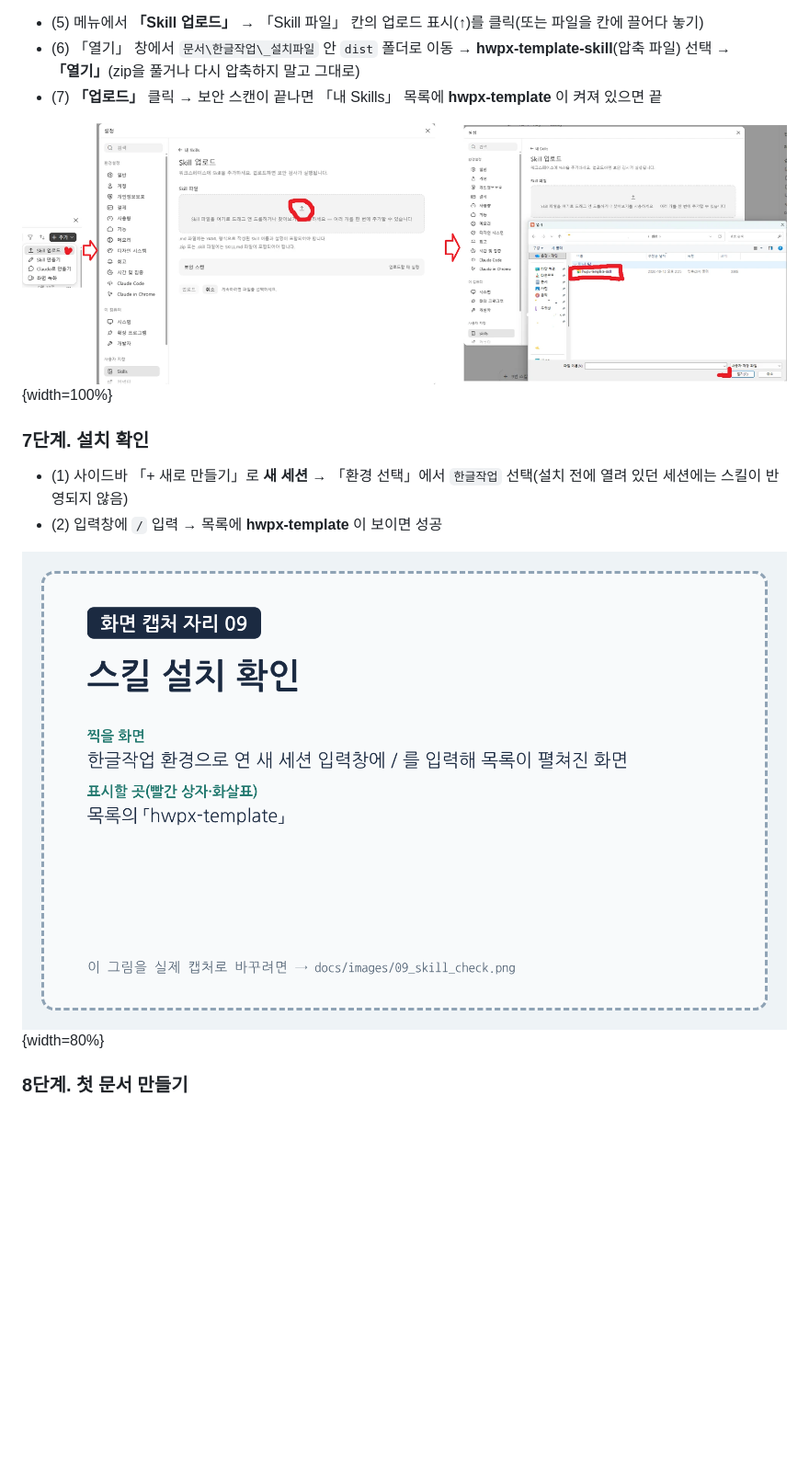
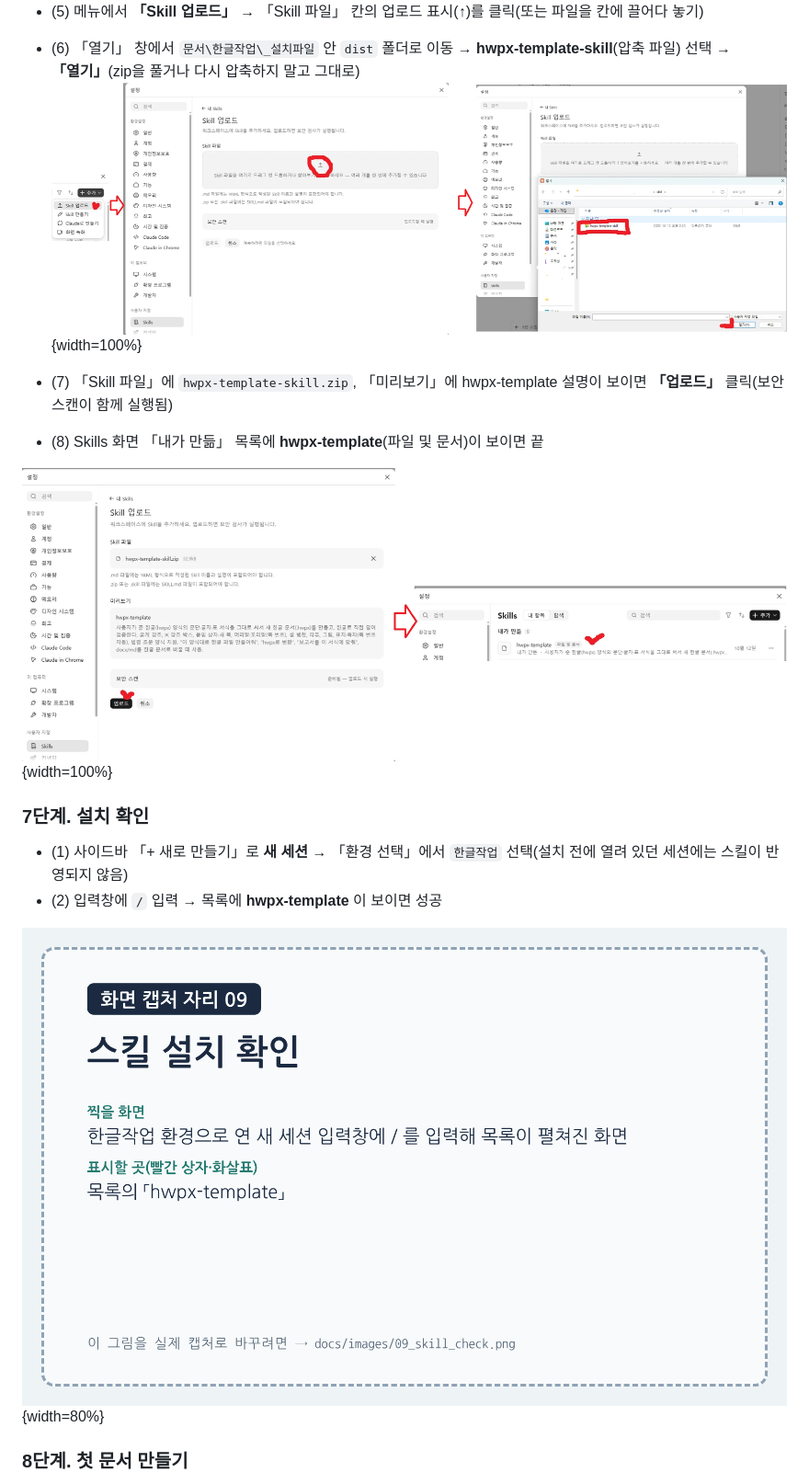
Before and after one commit to emilyJ7/hwpx-template-public, a Markdown page: docs/사용자가이드.md, the part around one of its changes. Shown at 92% size. GitHub-like rendering; pictures changed too: docs/images/08c_done.png (added); blank space fills up the shorter version.

```diff
--- a/docs/사용자가이드.md
+++ b/docs/사용자가이드.md
@@ -152,9 +152,12 @@ _설치파일의 requirements.txt로 필요한 Python 패키지를 설치하고
 
 - (5) 메뉴에서 **「Skill 업로드」** → 「Skill 파일」 칸의 업로드 표시(↑)를 클릭(또는 파일을 칸에 끌어다 놓기)
 - (6) 「열기」 창에서 `문서\한글작업\_설치파일` 안 `dist` 폴더로 이동 → **hwpx-template-skill**(압축 파일) 선택 → **「열기」**(zip을 풀거나 다시 압축하지 말고 그대로)
-- (7) **「업로드」** 클릭 → 보안 스캔이 끝나면 「내 Skills」 목록에 **hwpx-template** 이 켜져 있으면 끝
+![그림 9. Skill 업로드 → 파일 선택](images/08b_upload.png){width=100%}
 
-![그림 9. Skill 업로드 → 파일 선택](images/08b_upload.png){width=100%}
+- (7) 「Skill 파일」에 `hwpx-template-skill.zip`, 「미리보기」에 hwpx-template 설명이 보이면 **「업로드」** 클릭(보안 스캔이 함께 실행됨)
+- (8) Skills 화면 「내가 만듦」 목록에 **hwpx-template**(파일 및 문서)이 보이면 끝
+
+![그림 10. 업로드 → 「내가 만듦」에 추가됨](images/08c_done.png){width=100%}
 
 ### 7단계. 설치 확인
 
```
Also changed, not shown: other parts of docs/사용자가이드.md (+3 -3 lines), docs/캡처목록.md (+4 -3 lines), 5 other files.
